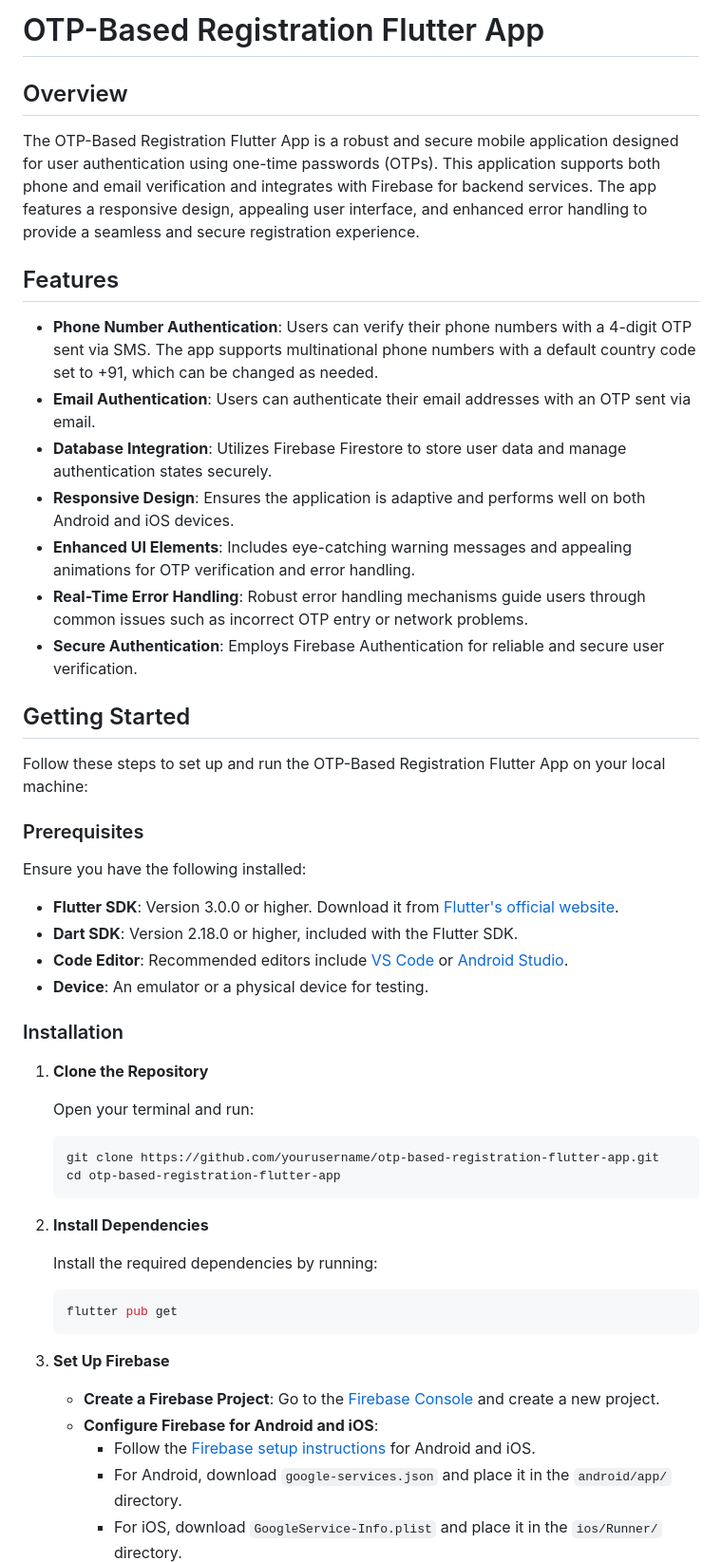
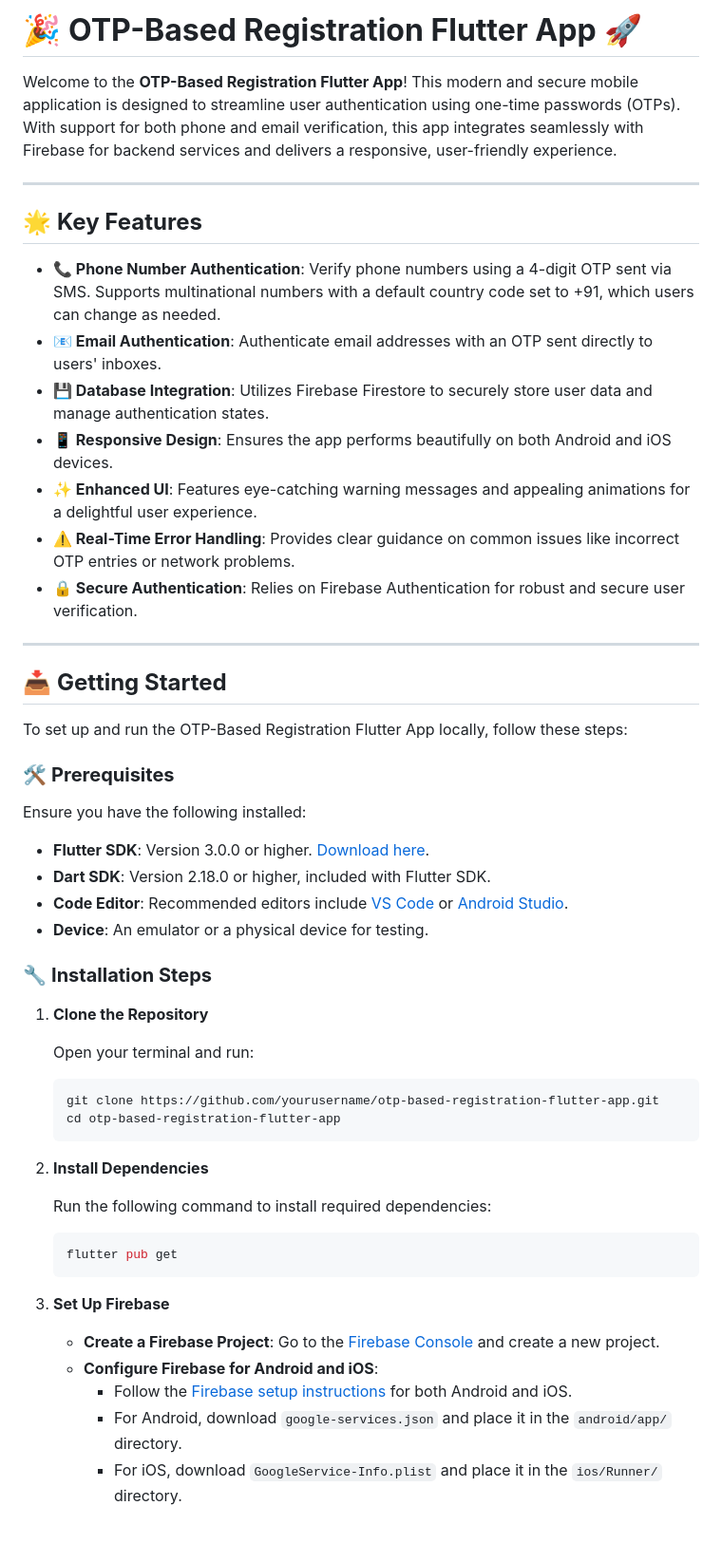
Before and after one commit to NazeefAhmad/1Fi-Otp, a Markdown page: README.md, the part around the change printed below. Shown: that part at 95% size. Drawn GitHub-style; blank space fills up the shorter version.

````diff
--- a/README.md
+++ b/README.md
@@ -1,33 +1,35 @@
-# OTP-Based Registration Flutter App
+# 🎉 **OTP-Based Registration Flutter App** 🚀
 
-## Overview
+Welcome to the **OTP-Based Registration Flutter App**! This modern and secure mobile application is designed to streamline user authentication using one-time passwords (OTPs). With support for both phone and email verification, this app integrates seamlessly with Firebase for backend services and delivers a responsive, user-friendly experience.
 
-The OTP-Based Registration Flutter App is a robust and secure mobile application designed for user authentication using one-time passwords (OTPs). This application supports both phone and email verification and integrates with Firebase for backend services. The app features a responsive design, appealing user interface, and enhanced error handling to provide a seamless and secure registration experience.
+---
 
-## Features
+## 🌟 **Key Features**
 
-- **Phone Number Authentication**: Users can verify their phone numbers with a 4-digit OTP sent via SMS. The app supports multinational phone numbers with a default country code set to +91, which can be changed as needed.
-- **Email Authentication**: Users can authenticate their email addresses with an OTP sent via email.
-- **Database Integration**: Utilizes Firebase Firestore to store user data and manage authentication states securely.
-- **Responsive Design**: Ensures the application is adaptive and performs well on both Android and iOS devices.
-- **Enhanced UI Elements**: Includes eye-catching warning messages and appealing animations for OTP verification and error handling.
-- **Real-Time Error Handling**: Robust error handling mechanisms guide users through common issues such as incorrect OTP entry or network problems.
-- **Secure Authentication**: Employs Firebase Authentication for reliable and secure user verification.
+- **📞 Phone Number Authentication**: Verify phone numbers using a 4-digit OTP sent via SMS. Supports multinational numbers with a default country code set to +91, which users can change as needed.
+- **📧 Email Authentication**: Authenticate email addresses with an OTP sent directly to users' inboxes.
+- **💾 Database Integration**: Utilizes Firebase Firestore to securely store user data and manage authentication states.
+- **📱 Responsive Design**: Ensures the app performs beautifully on both Android and iOS devices.
+- **✨ Enhanced UI**: Features eye-catching warning messages and appealing animations for a delightful user experience.
+- **⚠️ Real-Time Error Handling**: Provides clear guidance on common issues like incorrect OTP entries or network problems.
+- **🔒 Secure Authentication**: Relies on Firebase Authentication for robust and secure user verification.
 
-## Getting Started
+---
 
-Follow these steps to set up and run the OTP-Based Registration Flutter App on your local machine:
+## 📥 **Getting Started**
 
-### Prerequisites
+To set up and run the OTP-Based Registration Flutter App locally, follow these steps:
+
+### 🛠️ **Prerequisites**
 
 Ensure you have the following installed:
 
-- **Flutter SDK**: Version 3.0.0 or higher. Download it from [Flutter's official website](https://flutter.dev/docs/get-started/install).
-- **Dart SDK**: Version 2.18.0 or higher, included with the Flutter SDK.
+- **Flutter SDK**: Version 3.0.0 or higher. [Download here](https://flutter.dev/docs/get-started/install).
+- **Dart SDK**: Version 2.18.0 or higher, included with Flutter SDK.
 - **Code Editor**: Recommended editors include [VS Code](https://code.visualstudio.com/) or [Android Studio](https://developer.android.com/studio).
 - **Device**: An emulator or a physical device for testing.
 
-### Installation
+### 🔧 **Installation Steps**
 
 1. **Clone the Repository**
 
@@ -40,7 +42,7 @@ Ensure you have the following installed:
 
 2. **Install Dependencies**
 
-   Install the required dependencies by running:
+   Run the following command to install required dependencies:
 
    ```bash
    flutter pub get
@@ -50,7 +52,7 @@ Ensure you have the following installed:
 
    - **Create a Firebase Project**: Go to the [Firebase Console](https://console.firebase.google.com/) and create a new project.
    - **Configure Firebase for Android and iOS**:
-     - Follow the [Firebase setup instructions](https://firebase.google.com/docs/flutter/setup) for Android and iOS.
+     - Follow the [Firebase setup instructions](https://firebase.google.com/docs/flutter/setup) for both Android and iOS.
      - For Android, download `google-services.json` and place it in the `android/app/` directory.
      - For iOS, download `GoogleService-Info.plist` and place it in the `ios/Runner/` directory.
    - **Set Up Firestore Database**: Configure Firestore in the Firebase Console to manage user data and authentication states.
````
Also changed, not shown: other parts of README.md (+26 -11 lines).
